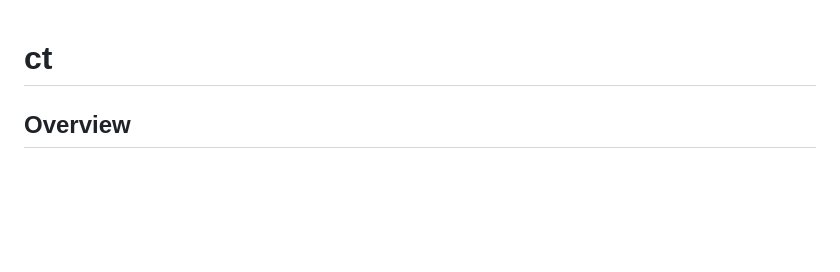
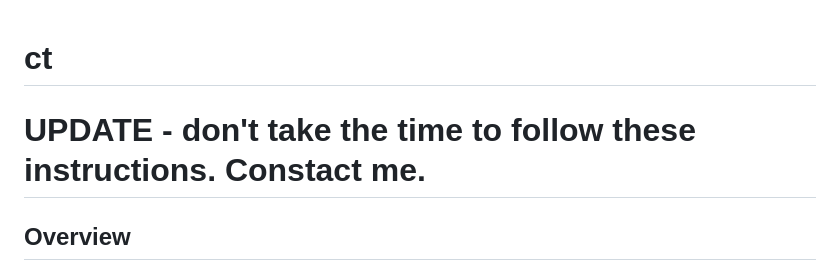
Before and after one commit to gmofishsauce/ct, a Markdown page: README.md, the part around the change. Drawn GitHub-style; blank space fills up the shorter version.

Commit message:
Direct people away from the repo for now

```diff
--- a/README.md
+++ b/README.md
@@ -1,4 +1,7 @@
 # ct
+
+# UPDATE - don't take the time to follow these instructions. Constact me.
+
 ## Overview
 
 The application runs in a web page and makes requests to a localhost-only server.
```
